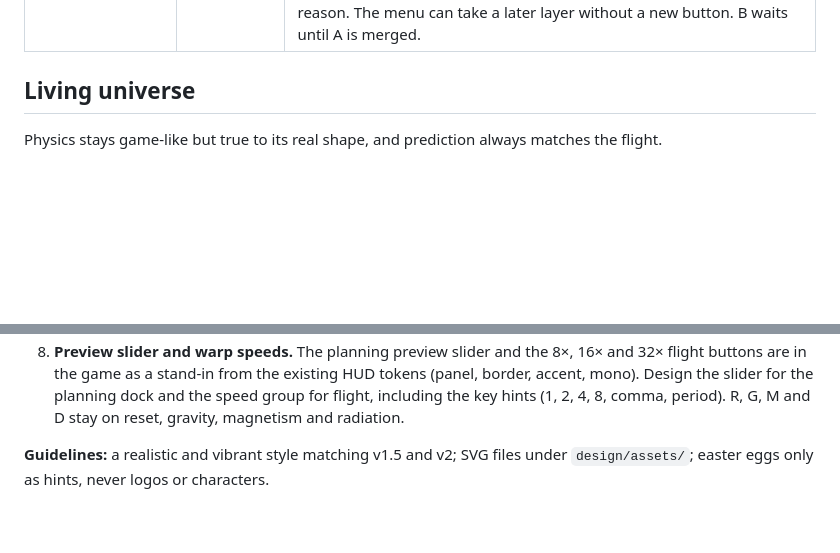
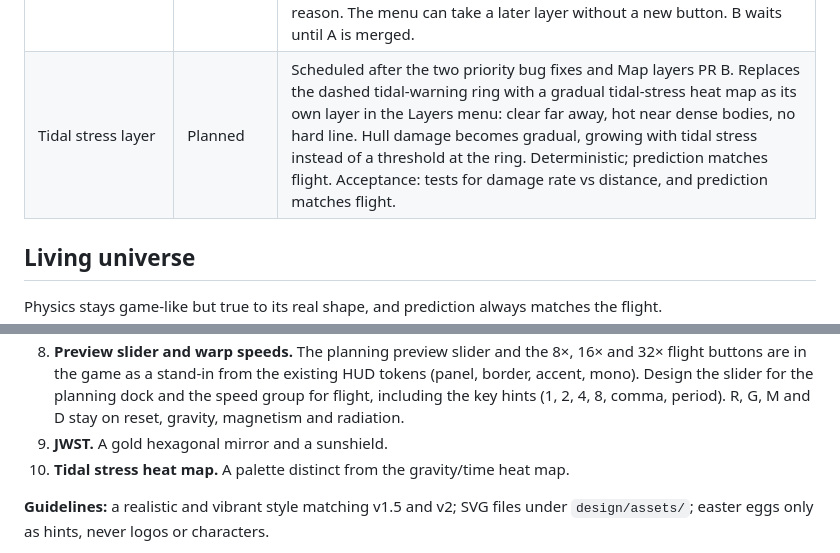
Before and after one commit to stepwaec/slingshot, a Markdown page: docs/ROADMAP.md, 2 parts joined by grey strips. GitHub-like rendering; blank space fills up the shorter version.

Commit message:
Add the tidal-stress layer and JWST to the roadmap. (#71)
The layer follows the priority bug fixes and Map layers PR B. Webb sits at Sun-Earth L2, with a later maintenance mission.

Co-authored-by: Cursor Agent <cursoragent@cursor.com>
Co-authored-by: Stephan <stepwaec@users.noreply.github.com>

```diff
--- a/docs/ROADMAP.md
+++ b/docs/ROADMAP.md
@@ -49,6 +49,7 @@ Note on numbering: Brainstormer's first draft called the flight loop "WP2" and r
 | Prediction length | In progress, opened 2026-10-30 in [PR #68](https://github.com/stepwaec/slingshot/pull/68) | Planning slider for how far the predicted line runs. It sets a fixed extension past the latest burn, or past the ship when the plan has no burns. The default is today's look-ahead. The maximum grows with the level bounds, so an interstellar chart can preview much further than a small system. Integration stays on the flight `dt`. A step cap bounds the work, and a path longer than the stroke buffer is drawn with a stride. This is the planning half of the time warp the Sol campaign uses on cruise stretches, and of the long coasts Cryosleep will mark. |
 | Faster sim speeds | In progress, opened 2026-10-30 in [PR #68](https://github.com/stepwaec/slingshot/pull/68) | 8×, 16× and 32× above the existing 4×. A level may set `maxSpeed` in its JSON; omitted levels allow 32×. Higher speed is more fixed substeps per frame, never a bigger `dt`, so 1× and 32× fly the same plan bit for bit. Keys are 1, 2, 4, 8, comma and period, shown on the flight buttons. R, G, M and D stay where they are. Same warp the Sol campaign cruise and Cryosleep coasts use. |
 | Map layers rework | In progress, opened 2026-10-30 in [PR #63](https://github.com/stepwaec/slingshot/pull/63) | Two steps, shipped as separate PRs. (A) One gravity layer: the bending grid drawn over a time-dilation heat map coloured by rest-frame clock rate (how fast time runs). The tilted sheet and the separate clock-rate control (the Clock rate button and the C key) are removed, so Gravity is on or off. Prediction and physics stay on the same field. (B) A styled Layers menu replaces the separate top-bar buttons. Each layer has a switch, a small legend and a key hint: Gravity (G), Magnetism (M), Radiation (D; R stays reset). Only layers that apply to the current level can be switched on. The others stay in the menu, disabled, with a short reason. The menu can take a later layer without a new button. B waits until A is merged. |
+| Tidal stress layer | Planned | Scheduled after the two priority bug fixes and Map layers PR B. Replaces the dashed tidal-warning ring with a gradual tidal-stress heat map as its own layer in the Layers menu: clear far away, hot near dense bodies, no hard line. Hull damage becomes gradual, growing with tidal stress instead of a threshold at the ring. Deterministic; prediction matches flight. Acceptance: tests for damage rate vs distance, and prediction matches flight. |
 
 ## Living universe
 
@@ -224,6 +225,8 @@ The ring's transit gaps are holes in the solid band. Its gravity stays that of a
 6. **Gravity and time heat map.** One layer, in planning and pause: the bending gravity grid (the existing depth ink) drawn over a field coloured by rest-frame clock rate, velocity zero, the same rate the sim already stores. Colour says how fast time runs: cool and clear where a clock runs at full rate, warm where it slows, hottest where it stops. Crisp, no grey, and the warm colours must stay true over the navy sky. The grid lines stay readable on top of the field. The game is shipping a stand-in ramp from existing tokens: `path` #DCE4FF at full rate (alpha 0), `planetStartBase` #3D8BFF while the clock is only a little slow (alpha 0.10 at dτ/dt 0.82, 0.50 at 0.55), then `fuelLow` #FFC857 at 0.4 (alpha 0.74), `starCorona` #FF8C2E at 0.2 (alpha 0.80) and `starGlow` #FF5A1F where time has stopped (alpha 0.84). The gold is already opaque so it does not turn olive over the navy. The field is sampled at rate^2.4 so a mild slowdown still reads at game scale; the stored rate is unchanged. Replace that stand-in.
 7. **Layers menu.** A styled panel that replaces the separate Gravity, Magnetism and Radiation buttons. Each layer has a switch, a small legend and a key hint: Gravity (G), Magnetism (M), Radiation (D). R stays reset. C was the clock-rate toggle and is free again; do not give it to radiation. Only layers that apply to the current level can be switched on. The others are shown disabled, with a short reason (for example no magnetic body, or this level has no radiation). The panel should accept a later layer without a new top-bar button.
 8. **Preview slider and warp speeds.** The planning preview slider and the 8×, 16× and 32× flight buttons are in the game as a stand-in from the existing HUD tokens (panel, border, accent, mono). Design the slider for the planning dock and the speed group for flight, including the key hints (1, 2, 4, 8, comma, period). R, G, M and D stay on reset, gravity, magnetism and radiation.
+9. **JWST.** A gold hexagonal mirror and a sunshield.
+10. **Tidal stress heat map.** A palette distinct from the gravity/time heat map.
 
 **Guidelines:** a realistic and vibrant style matching v1.5 and v2; SVG files under `design/assets/`; easter eggs only as hints, never logos or characters.
 
```
Also changed, not shown: other parts of docs/ROADMAP.md (+1 -1 lines).
